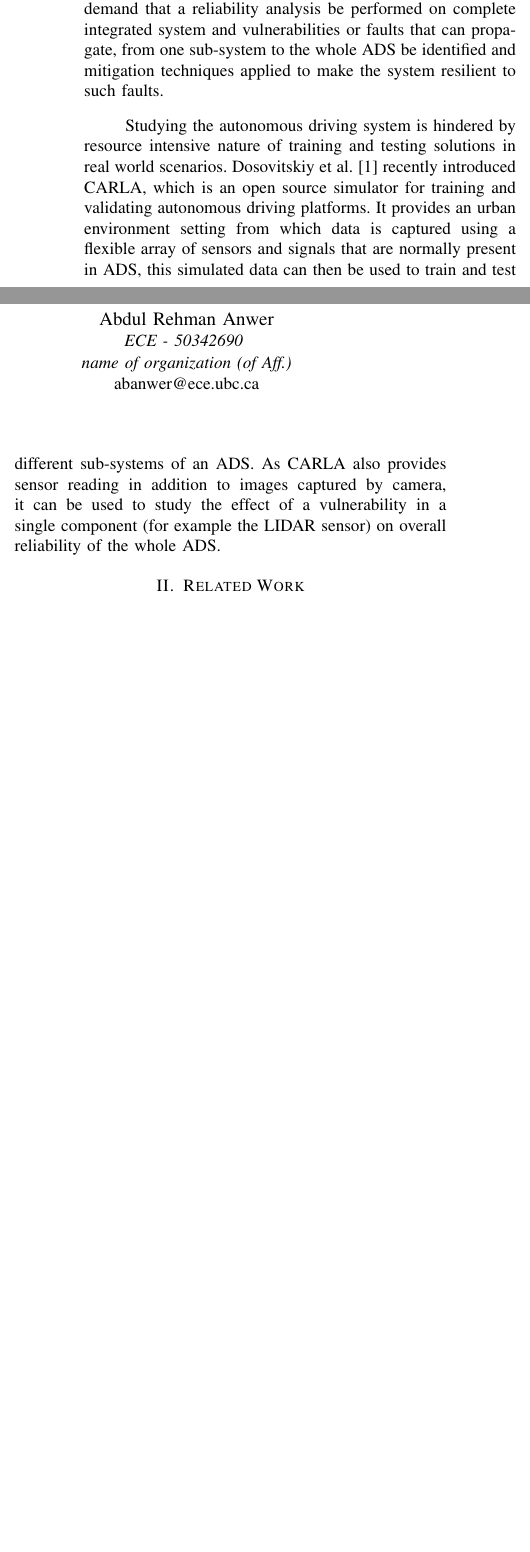
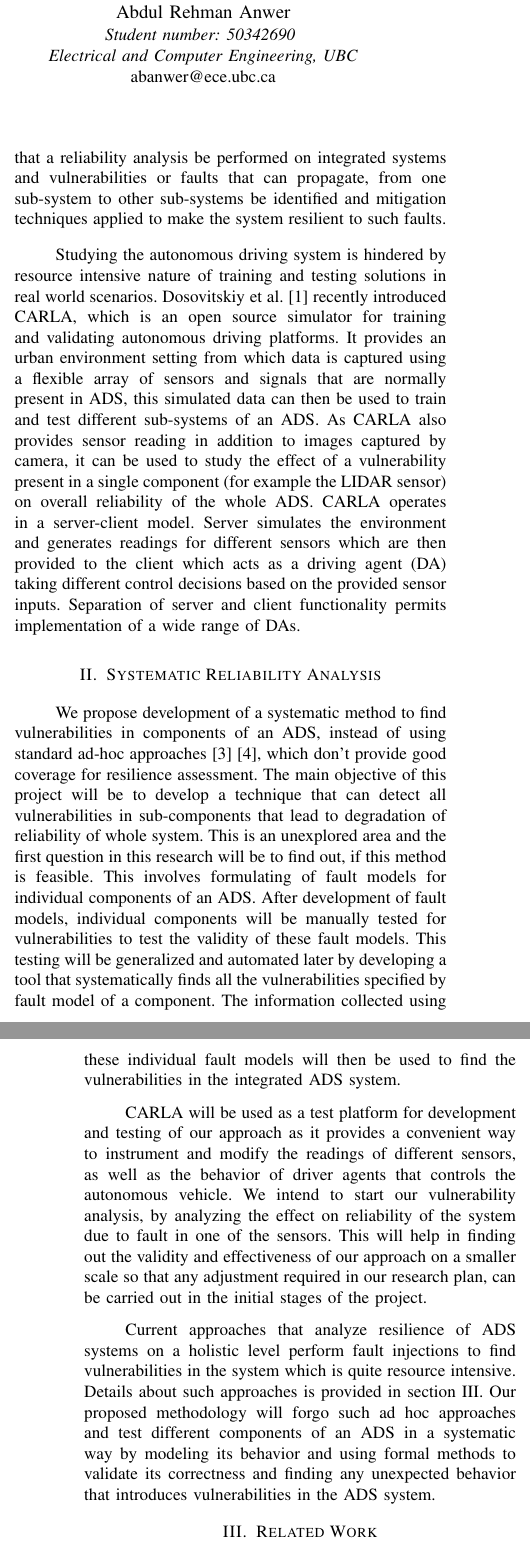
Before and after one commit to grep-aarkash/EECE-571K-Dependable-systems-project, a LaTeX paper (docs/Proposal/paper.tex, which reads docs/Proposal/intro.tex, docs/Proposal/methodology.tex, docs/Proposal/related-work.tex): two parts of the columns of page 1 of 2 before the commit and two parts of the columns of pages 1 and 2 of 2 after it, joined at a grey line, cut so that both start at the same text, the shorter picture padded with empty space. Compiled offline with pdfLaTeX; a missing font is replaced by an installed copy or a similar font; a LaTeX package or settings file that is missing is left out.

Commit message:
Adding abstract and methodology

```diff
--- a/docs/Proposal/intro.tex
+++ b/docs/Proposal/intro.tex
@@ -4,9 +4,7 @@ Fully automated self driving vehicles are poised to take the roads in near futur
 
 % Add line above about what we gonna do
 
-Autonomous Driving System are composed of multiple sub-systems, the major parts being the sensor arrays and the control systems. A wide range of sensors like RGB cameras, radars, lidars, sonar, GPS etc. are used to provide information about the environment to the control system of ADS, which usually uses a Deep Neural Network to find the best course of action and gives commands to actuators, to control the movement of the vehicle. Such a highly integrated systems introduces various concerns about the overall reliability of such a system. Moreover as ADS are highly safety critical, regulations and standards impose stringent reliability requirements on their components. For example the SDC FIT rate (Failure-in-Time rate) for of SoC used for DNN inferencing specified by ISO-26262 is 10 i.e. ten failures in one billion hours of operation~\cite{guanpeng17sc}. These strict reliability requirements, demand that a reliability analysis be performed on complete integrated system and vulnerabilities or faults that can propagate, from one sub-system to the whole ADS be identified and mitigation techniques applied to make the system resilient to such faults.
+Autonomous Driving System are composed of multiple sub-systems, the major parts being the sensor arrays and the control systems. A wide range of sensors like RGB cameras, radars, lidars, sonar, GPS etc. are used to provide information about the environment to the control system of ADS, which usually uses a Deep Neural Network to find the best course of action and gives commands to actuators, to control the movement of the vehicle. Such a highly integrated systems introduce various concerns about the overall reliability of the system. Moreover as ADS are highly safety critical, regulations and standards impose stringent reliability requirements on their components. For example the SDC FIT rate (Failure-in-Time rate) for of SoC used for DNN inferencing specified by ISO-26262 is 10 i.e. ten failures in one billion hours of operation~\cite{guanpeng17sc}. These strict reliability requirements, demand that a reliability analysis be performed on integrated systems and vulnerabilities or faults that can propagate, from one sub-system to other sub-systems be identified and mitigation techniques applied to make the system resilient to such faults.
 
 %Introduce Carla
-Studying the autonomous driving system is hindered by resource intensive nature of training and testing solutions in real world scenarios. Dosovitskiy et al.~\cite{carla18corl} recently introduced CARLA, which is an open source simulator for training and validating autonomous driving platforms. It provides an urban environment setting from which data is captured using a flexible array of sensors and signals that are normally present in ADS, this simulated data can then be used to train and test different sub-systems of an ADS. As CARLA also provides sensor reading in addition to images captured by camera, it can be used to study the effect of a vulnerability in a single component (for example the LIDAR sensor) on overall reliability of the whole ADS.
-
-%Here what we propose?
+Studying the autonomous driving system is hindered by resource intensive nature of training and testing solutions in real world scenarios. Dosovitskiy et al.~\cite{carla18corl} recently introduced CARLA, which is an open source simulator for training and validating autonomous driving platforms. It provides an urban environment setting from which data is captured using a flexible array of sensors and signals that are normally present in ADS, this simulated data can then be used to train and test different sub-systems of an ADS. As CARLA also provides sensor reading in addition to images captured by camera, it can be used to study the effect of a vulnerability present in a single component (for example the LIDAR sensor) on overall reliability of the whole ADS. CARLA operates in a server-client model. Server simulates the environment and generates readings for different sensors which are then provided to the client which acts as a driving agent (DA) taking different control decisions based on the provided sensor inputs. Separation of server and client functionality permits implementation of a wide range of DAs.
--- /dev/null
+++ b/docs/Proposal/methodology.tex
@@ -0,0 +1,7 @@
+\section{Systematic Reliability Analysis}
+%Here what we propose?
+We propose development of a systematic method to find vulnerabilities in components of an ADS, instead of using standard ad-hoc approaches~\cite{jha18dsn}~\cite{jha18art}, which don't provide good coverage for resilience assessment. The main objective of this project will be to develop a technique that can detect all vulnerabilities in sub-components that lead to degradation of reliability of whole system. This is an unexplored area and the first question in this research will be to find out, if this method is feasible. This involves formulating of fault models for individual components of an ADS. After development of fault models, individual components will be manually tested for vulnerabilities to test the validity of these fault models. This testing will be generalized and automated later by developing a tool that systematically finds all the vulnerabilities specified by fault model of a component. The information collected using these individual fault models will then be used to find the vulnerabilities in the integrated ADS system.
+
+CARLA will be used as a test platform for development and testing of our approach as it provides a convenient way to instrument and modify the readings of different sensors, as well as the behavior of driver agents that controls the autonomous vehicle. We intend to start our vulnerability analysis, by analyzing the effect on reliability of the system due to fault in one of the sensors. This will help in finding out the validity and effectiveness of our approach on a smaller scale so that any adjustment required in our research plan, can be carried out in the initial stages of the project.
+
+Current approaches that analyze resilience of ADS systems on a holistic level perform fault injections to find vulnerabilities in the system which is quite resource intensive. Details about such approaches is provided in section \ref{related_work}. Our proposed methodology will forgo such ad hoc approaches and test different components of an ADS in a systematic way by modeling its behavior and using formal methods to validate its correctness and finding any unexpected behavior that introduces vulnerabilities in the ADS system.
--- a/docs/Proposal/paper.tex
+++ b/docs/Proposal/paper.tex
@@ -16,32 +16,32 @@
     T\kern-.1667em\lower.7ex\hbox{E}\kern-.125emX}}
 \begin{document}
 
-\title{Paper Title*\\
-{\footnotesize \textsuperscript{*}Note: Sub-titles are not captured in Xplore and
-should not be used}
+\title{Systematically Analyzing the Reliability of Autonomous Driving Systems
 }
 
+\IEEEspecialpapernotice{EECE 571K: Security and Reliability in IoT - Project Proposal}
 
-\author{\IEEEauthorblockN{Aarti Kashyup}
-\IEEEauthorblockA{\textit{ECE} \\
-\textit{name of organization (of Aff.)}\\
-email address}
+\author{\IEEEauthorblockN{Aarti Kashyap}
+\IEEEauthorblockA{\textit{Student number: 19115724} \\
+\textit{Electrical and Computer Engineering, UBC}\\
+akashyap@ece.ubc.ca}
 \and
 \IEEEauthorblockN{Abdul Rehman Anwer}
-\IEEEauthorblockA{\textit{ECE - 50342690} \\
-\textit{name of organization (of Aff.)}\\
+\IEEEauthorblockA{\textit{Student number: 50342690} \\
+\textit{Electrical and Computer Engineering, UBC}\\
 abanwer@ece.ubc.ca}
 }
 
 \maketitle
 
-%\input{abstract}
 
 %\begin{IEEEkeywords}
 %component, formatting, style, styling, insert
 %\end{IEEEkeywords}
 
+\input{abstract}
 \input{intro}
+\input{methodology}
 \input{related-work}
 
 \small \bibliographystyle{plain}
--- a/docs/Proposal/related-work.tex
+++ b/docs/Proposal/related-work.tex
@@ -1,5 +1,5 @@
-\section{Related Work}
+\section{Related Work} \label{related_work}
 
 Reliability and safety of individual components in ADS have been previously studied. Li et al.~\cite{guanpeng17sc} studied the impact of soft errors on DNN using Fault injections on hardware accelerators and proposed solutions for making DNNs more resilient. Using Fault injections for testing reliability of system has inherent disadvantage that for complex systems like DNNs a huge number of FI are required to get statistically meaningful insights, moreover the coverage that FI provides is also dependent on the input used for FI, so in case of DNN where the input has a diverse range, performing FI to get meaningful resilience profile of a DNN sub-system of an ADS can be quite resource intensive, otherwise some corner case may be missed during the analysis. Keeping these things in mind Pi et al.~\cite{kexin17sosp} introduced DeepXplore, which tests deep learning systems in a systematic way by finding the inputs for DL systems, that will result in mismatch in output for different DL systems that provide same functionality. In this way corner cases that are not captured by regular testing and training cycle in neural networks are found thus exposing erroneous behavior of the system without a significant overhead of finding corner cases manually. DeepXplore provides also finds input that maximize the fraction of neurons activated when tested, this increasing the tests coverage of DNNs. DeepXplore can provide a good defense against vulnerabilities and erroneous behaviors in DNN part of ADS but for overall reliability of the program other components of the system also need to be analyzed.
 
-Jha et al.~\cite{jha18dsn} developed AVFI which is a fault injector that performs resilient assessment of complete autonomous vehicle(AV) systems. AVFI inject faults in a complete AV system which consists of CARLA simulator and a driving agent which performs the control actions. AVFI can inject hardware faults (modeling soft errors), data faults (modeling error in sensor values), timing faults and machine learning faults (errors leading to wrong prediction). AVFI provides a holistic view of the system but its  fault coverage is also limited, as only those errors can be studied which have been simulated using FI. As now we are taking whole system into consideration, trying to increase the coverage of FI can lead to state space explosion.
+Jha et al.~\cite{jha18dsn} developed AVFI which is a fault injector that performs resilient assessment of complete autonomous vehicle(AV) systems. AVFI inject faults in a complete AV system which consists of CARLA simulator and a driving agent which performs the control actions. AVFI can inject hardware faults (modeling soft errors), data faults (modeling error in sensor values), timing faults and machine learning faults (errors leading to wrong prediction). Jha et al.~\cite{jha18art} developed Kayotee which is a FI based tool to inject faults in an ADS and then classifying errors and safety violations impacting the reliability of autonomous vehicles. Kayotee injects faults in both hardware and software components of proprietary Nvidia DriveWorks platform, in a closed looped environment and then error propagation and masking characteristics of the ADS compute stack are evaluated using a predefined ontology model.Kayotee and AVFI provides a holistic view of the system but its  fault coverage is also limited, as only those errors can be studied which have been simulated using FI. As whole system is taken into consideration during holistic analysis, trying to increase the test coverage using FI can lead to state space explosion.
```
Also changed, not shown: docs/Proposal/abstract.tex (+1 -3 lines), docs/Proposal/reference.bib (+8 -0 lines), docs/Proposal/intro.tex (2 more changed lines).
